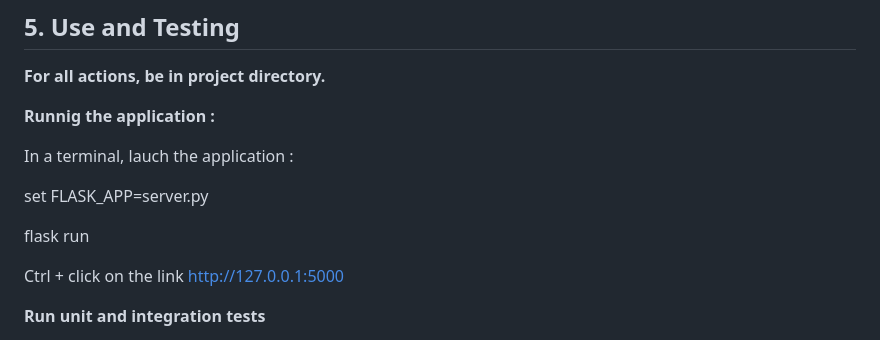
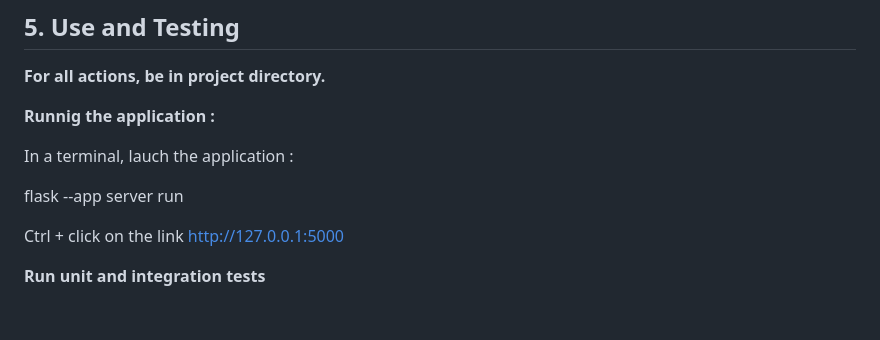
Before and after one commit to NicolasF425/Python_testing, a Markdown page: README.md, the part around the change. Rendered like a GitHub page; blank space fills up the shorter version.

```diff
--- a/README.md
+++ b/README.md
@@ -49,9 +49,7 @@ The app uses [JSON files](https://www.tutorialspoint.com/json/json_quick_guide.h
 
 In a terminal, lauch the application :
 
-set FLASK_APP=server.py
-
-flask run
+flask --app server run
 
 Ctrl + click on the link  http://127.0.0.1:5000
 
```
